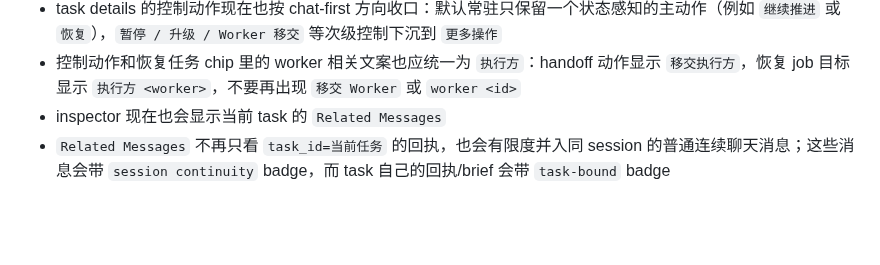
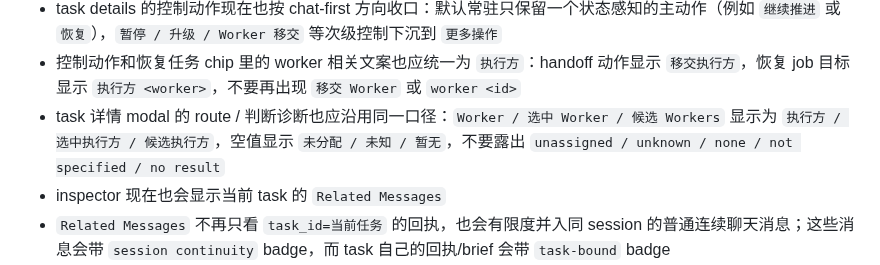
Before and after one commit to yangpeng366/agent-cloud-harness, a Markdown page: docs/WEB_CONSOLE.md, the part around the change. GitHub-like rendering; blank space fills up the shorter version.

Commit message:
docs: record localized task modal diagnostics

```diff
--- a/docs/WEB_CONSOLE.md
+++ b/docs/WEB_CONSOLE.md
@@ -151,6 +151,7 @@
 - inspector 的“迭代链上下文”卡片现在默认只常驻当前轮和上一轮/下一轮导航；完整链表会下沉到折叠区，避免右侧默认出现整条历史列表
 - task details 的控制动作现在也按 chat-first 方向收口：默认常驻只保留一个状态感知的主动作（例如 `继续推进` 或 `恢复`），`暂停 / 升级 / Worker 移交` 等次级控制下沉到 `更多操作`
 - 控制动作和恢复任务 chip 里的 worker 相关文案也应统一为 `执行方`：handoff 动作显示 `移交执行方`，恢复 job 目标显示 `执行方 <worker>`，不要再出现 `移交 Worker` 或 `worker <id>`
+- task 详情 modal 的 route / 判断诊断也应沿用同一口径：`Worker / 选中 Worker / 候选 Workers` 显示为 `执行方 / 选中执行方 / 候选执行方`，空值显示 `未分配 / 未知 / 暂无`，不要露出 `unassigned / unknown / none / not specified / no result`
 - inspector 现在也会显示当前 task 的 `Related Messages`
 - `Related Messages` 不再只看 `task_id=当前任务` 的回执，也会有限度并入同 session 的普通连续聊天消息；这些消息会带 `session continuity` badge，而 task 自己的回执/brief 会带 `task-bound` badge
 - 当前选中的 `session/task` 会同步到 URL hash，刷新页面或分享链接时能直接落到同一轮任务
```
Also changed, not shown: docs/DIALOGUE_UI_VALIDATION_RUNBOOK.md (+1 -0 lines).
